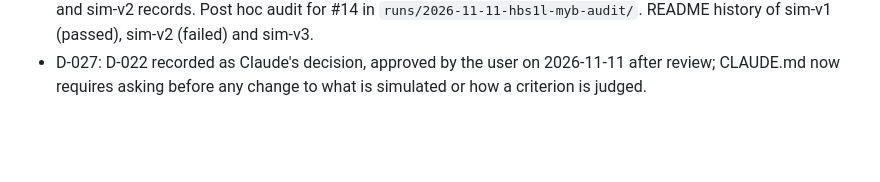
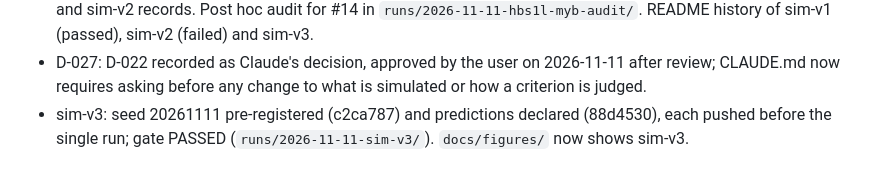
Before and after one commit to ChiaLungChuang/hbf-gwas, a Markdown page: CHANGELOG.md, the part around the change. GitHub-like rendering; blank space fills up the shorter version.

```diff
--- a/CHANGELOG.md
+++ b/CHANGELOG.md
@@ -71,3 +71,6 @@ reasons are in [docs/decisions.md](docs/decisions.md).
 - D-027: D-022 recorded as Claude's decision, approved by the user on
   2026-11-11 after review; CLAUDE.md now requires asking before any change to
   what is simulated or how a criterion is judged.
+- sim-v3: seed 20261111 pre-registered (c2ca787) and predictions declared
+  (88d4530), each pushed before the single run; gate PASSED
+  (`runs/2026-11-11-sim-v3/`). `docs/figures/` now shows sim-v3.
```
Also changed, not shown: README.md (+4 -5 lines), runs/2026-11-11-sim-v3/README.md (added, +39 -0 lines), docs/figures/sim_stratification_qq.png, 7 other files.
